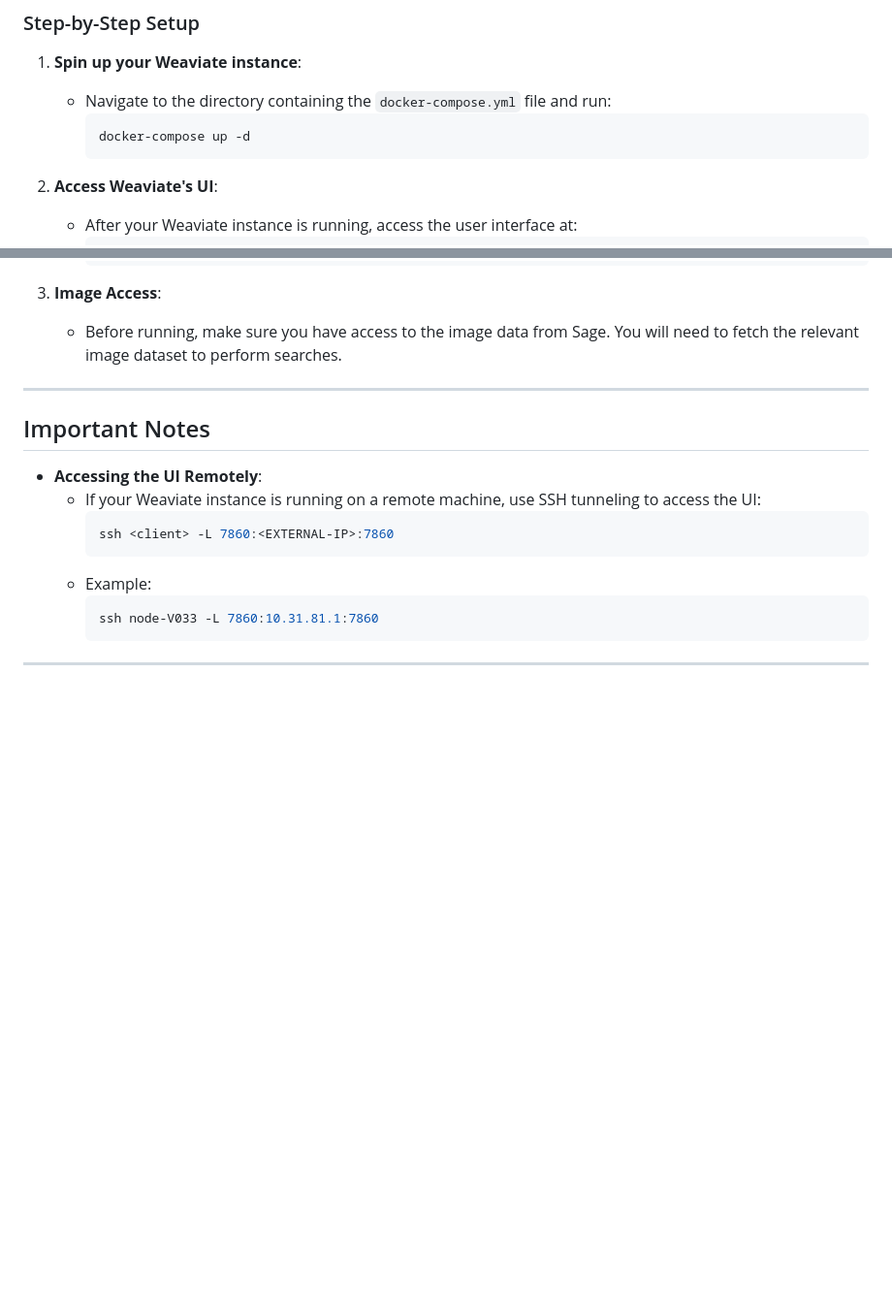
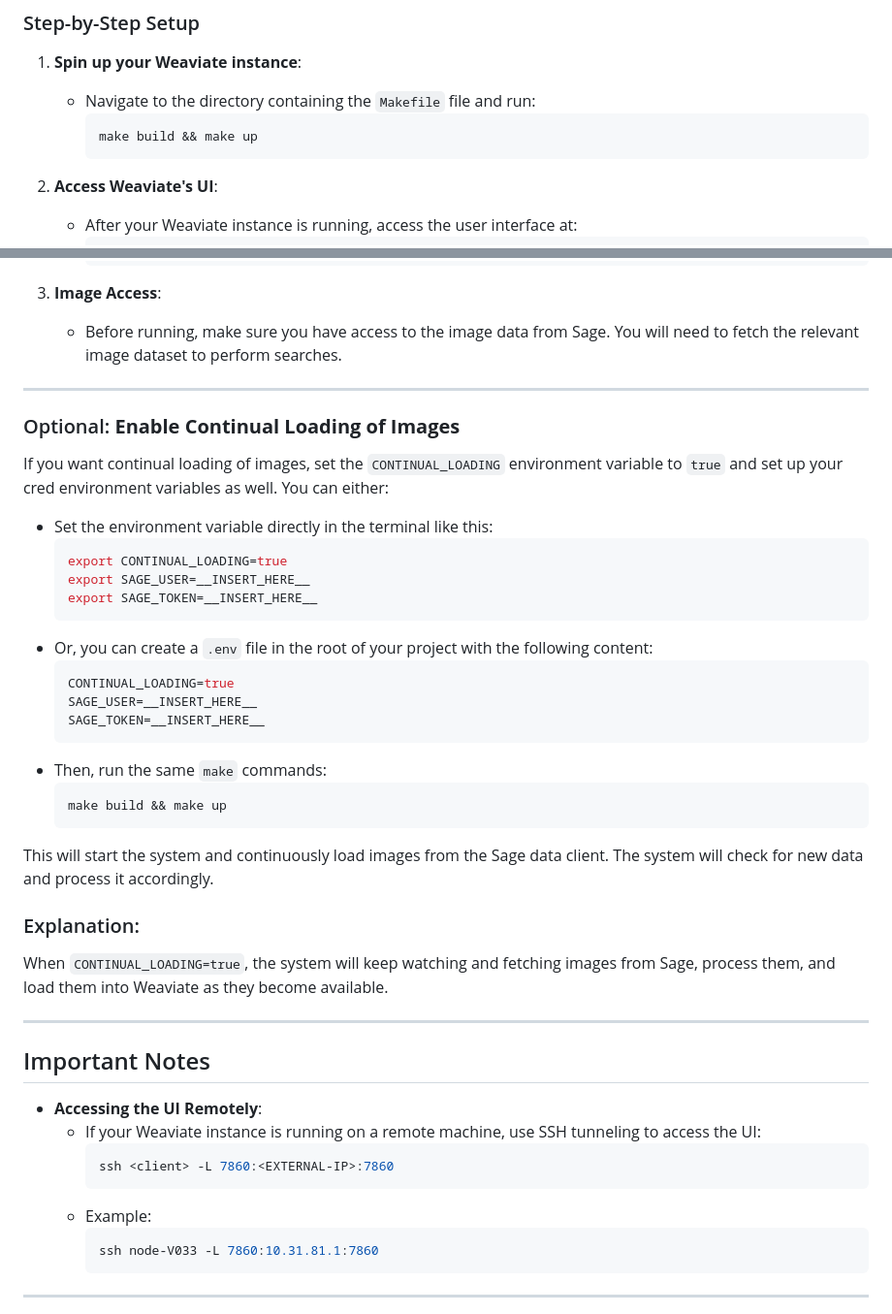
Before and after one commit to waggle-sensor/sage-vectordb-example, a Markdown page: HybridSearch_example/Readme.md, 2 parts joined by grey strips. Shown at 97% size. GitHub-like rendering; blank space fills up the shorter version.

Commit message:
added comment on continual loading

````diff
--- a/HybridSearch_example/Readme.md
+++ b/HybridSearch_example/Readme.md
@@ -29,9 +29,9 @@ To run this example, you'll need:
 ### Step-by-Step Setup
 
 1. **Spin up your Weaviate instance**:
-   - Navigate to the directory containing the `docker-compose.yml` file and run:
+   - Navigate to the directory containing the `Makefile` file and run:
      ```bash
-     docker-compose up -d
+     make build && make up
      ```
 
 2. **Access Weaviate's UI**:
@@ -71,6 +71,32 @@ To run this example, you'll need:
 
 3. **Image Access**:
    - Before running, make sure you have access to the image data from Sage. You will need to fetch the relevant image dataset to perform searches.
+
+---
+
+### Optional: **Enable Continual Loading of Images**
+If you want continual loading of images, set the `CONTINUAL_LOADING` environment variable to `true` and set up your cred environment variables as well. You can either:
+- Set the environment variable directly in the terminal like this:
+  ```bash
+  export CONTINUAL_LOADING=true
+  export SAGE_USER=__INSERT_HERE__
+  export SAGE_TOKEN=__INSERT_HERE__
+  ```
+- Or, you can create a `.env` file in the root of your project with the following content:
+  ```env
+  CONTINUAL_LOADING=true
+  SAGE_USER=__INSERT_HERE__
+  SAGE_TOKEN=__INSERT_HERE__
+  ```
+- Then, run the same `make` commands:
+  ```bash
+  make build && make up
+  ```
+
+This will start the system and continuously load images from the Sage data client. The system will check for new data and process it accordingly.
+
+### Explanation:
+When `CONTINUAL_LOADING=true`, the system will keep watching and fetching images from Sage, process them, and load them into Weaviate as they become available.
 
 ---
 
````
